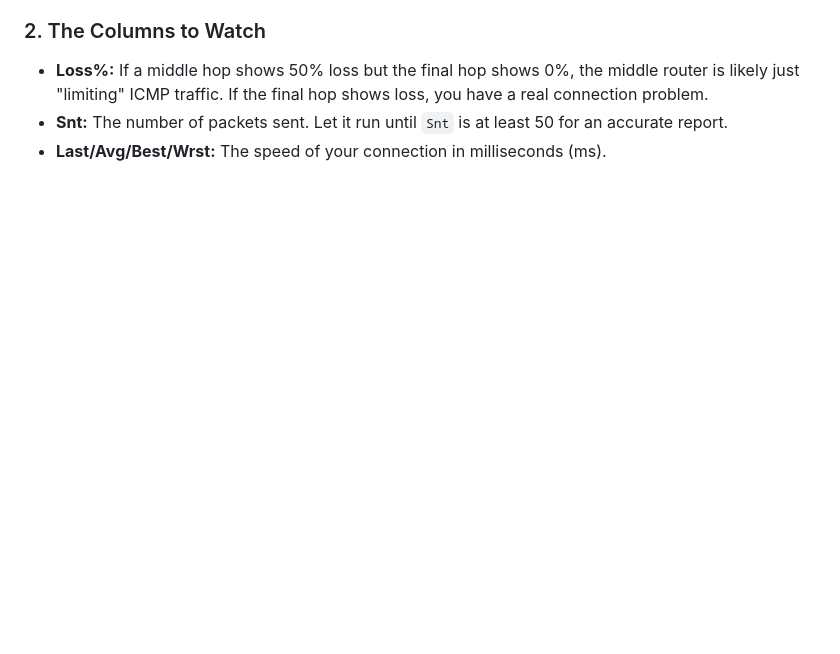
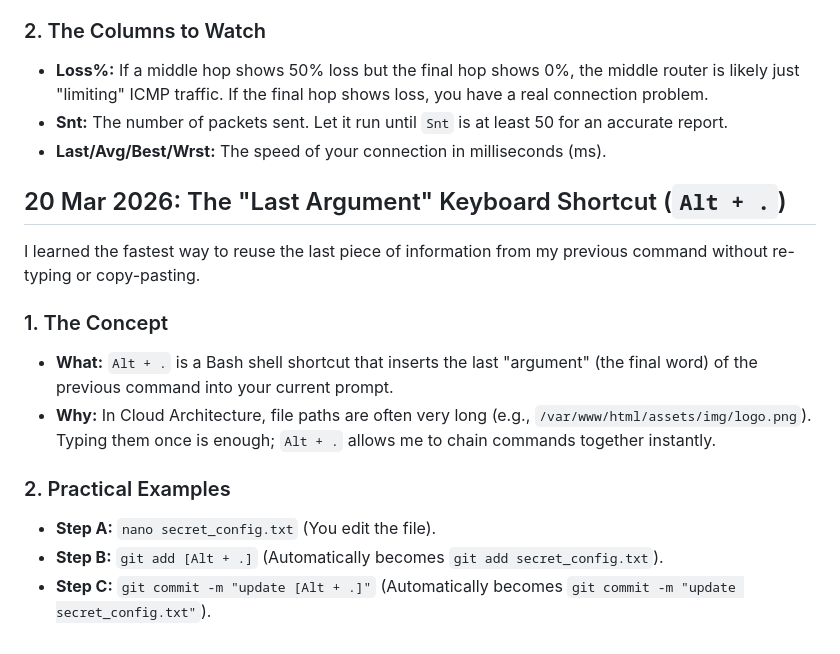
Before and after one commit to galaxymeowaz/Cloud_Portfolio, a Markdown page: Linux-Notes.md, the part around the change. Drawn GitHub-style; blank space fills up the shorter version.

Commit message:
Learned about how to use "cd, alt and ." to access a file I just created

```diff
--- a/Linux-Notes.md
+++ b/Linux-Notes.md
@@ -943,3 +943,16 @@ I learned how to use `mtr` to combine the functions of `ping` and `traceroute` i
 - **Loss%:** If a middle hop shows 50% loss but the final hop shows 0%, the middle router is likely just "limiting" ICMP traffic. If the final hop shows loss, you have a real connection problem.
 - **Snt:** The number of packets sent. Let it run until `Snt` is at least 50 for an accurate report.
 - **Last/Avg/Best/Wrst:** The speed of your connection in milliseconds (ms).
+
+## 20 Mar 2026: The "Last Argument" Keyboard Shortcut (`Alt + .`)
+
+I learned the fastest way to reuse the last piece of information from my previous command without re-typing or copy-pasting.
+
+### 1. The Concept
+- **What:** `Alt + .` is a Bash shell shortcut that inserts the last "argument" (the final word) of the previous command into your current prompt.
+- **Why:** In Cloud Architecture, file paths are often very long (e.g., `/var/www/html/assets/img/logo.png`). Typing them once is enough; `Alt + .` allows me to chain commands together instantly.
+
+### 2. Practical Examples
+- **Step A:** `nano secret_config.txt` (You edit the file).
+- **Step B:** `git add [Alt + .]` (Automatically becomes `git add secret_config.txt`).
+- **Step C:** `git commit -m "update [Alt + .]"` (Automatically becomes `git commit -m "update secret_config.txt"`).
```
